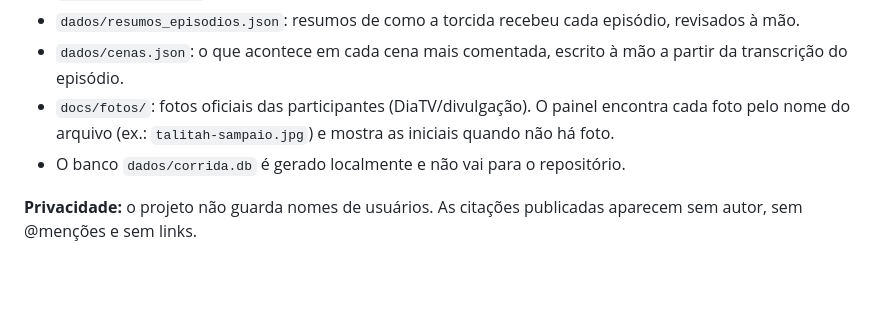
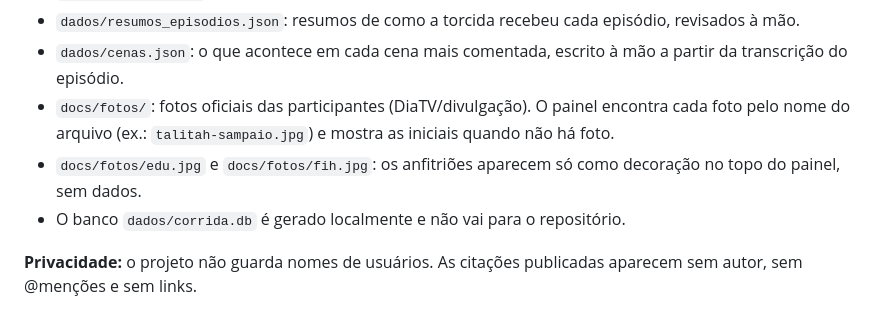
Before and after one commit to aboutgabriel/ouvidoria-do-corrida, a Markdown page: README.md, the part around the change. GitHub-like rendering; blank space fills up the shorter version.

Commit message:
Anfitriões no topo e ícone do site

```diff
--- a/README.md
+++ b/README.md
@@ -53,6 +53,7 @@ As divergências se concentram em ironia e em elogios indiretos, como defender u
 - `dados/resumos_episodios.json`: resumos de como a torcida recebeu cada episódio, revisados à mão.
 - `dados/cenas.json`: o que acontece em cada cena mais comentada, escrito à mão a partir da transcrição do episódio.
 - `docs/fotos/`: fotos oficiais das participantes (DiaTV/divulgação). O painel encontra cada foto pelo nome do arquivo (ex.: `talitah-sampaio.jpg`) e mostra as iniciais quando não há foto.
+- `docs/fotos/edu.jpg` e `docs/fotos/fih.jpg`: os anfitriões aparecem só como decoração no topo do painel, sem dados.
 - O banco `dados/corrida.db` é gerado localmente e não vai para o repositório.
 
 **Privacidade:** o projeto não guarda nomes de usuários. As citações publicadas aparecem sem autor, sem @menções e sem links.
```
Also changed, not shown: docs/fotos/edu.jpg (added), docs/fotos/fih.jpg (added), 3 other files.
